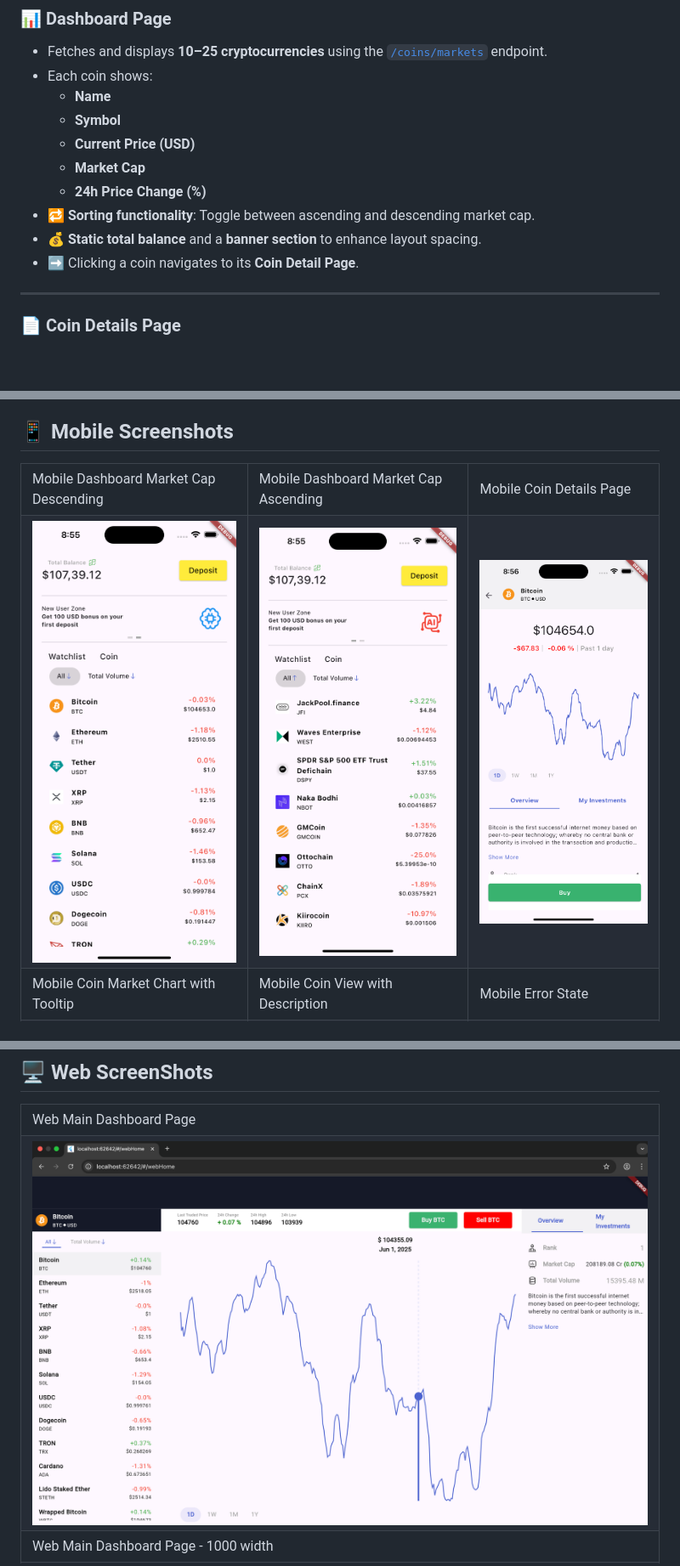
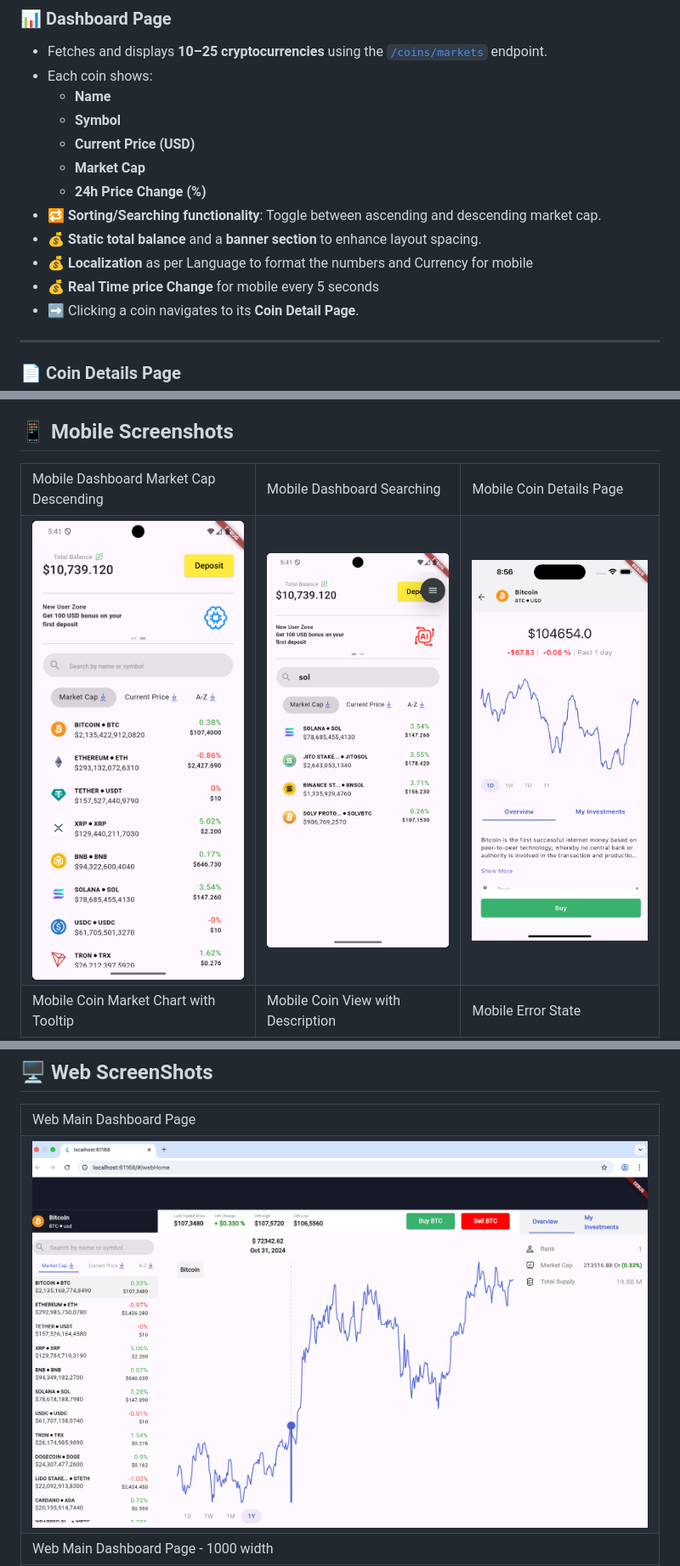
Before and after one commit to abhinav503/CoinGecko, a Markdown page: README.md, 3 parts joined by grey strips. Shown: that part at 85% size. Drawn GitHub-style; pictures changed too: coingecko/images/1.png, coingecko/images/2.png, coingecko/images/9.png; blank space fills up the shorter version.

```diff
--- a/README.md
+++ b/README.md
@@ -38,8 +38,10 @@ flutter run \
   - **Current Price (USD)**
   - **Market Cap**
   - **24h Price Change (%)**
-- 🔁 **Sorting functionality**: Toggle between ascending and descending market cap.
+- 🔁 **Sorting/Searching functionality**: Toggle between ascending and descending market cap.
 - 💰 **Static total balance** and a **banner section** to enhance layout spacing.
+- 💰 **Localization** as per Language to format the numbers and Currency for mobile
+- 💰 **Real Time price Change** for mobile every 5 seconds
 - ➡️ Clicking a coin navigates to its **Coin Detail Page**.
 
 ---
@@ -68,7 +70,7 @@ flutter run \
 <table style="width: 100%; text-align: center; border-collapse: collapse;">
   <tr>
     <td>Mobile Dashboard Market Cap Descending</td>
-    <td>Mobile Dashboard Market Cap Ascending</td>
+    <td>Mobile Dashboard Searching</td>
     <td>Mobile Coin Details Page</td>
   </tr>
   <tr>
```
